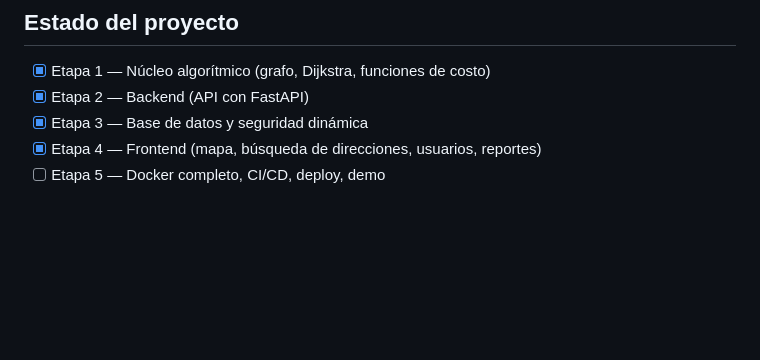
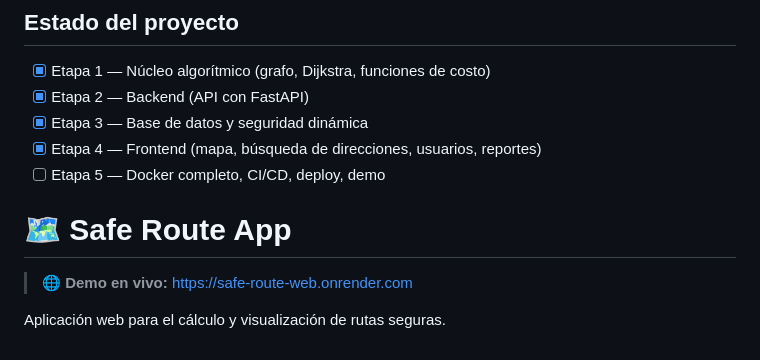
Before and after one commit to Jean-Luka-Arena/safe-route-app, a Markdown page: README.md, the part around the change. Rendered like a GitHub page; blank space fills up the shorter version.

Commit message:
agrego demo URL

```diff
--- a/README.md
+++ b/README.md
@@ -276,3 +276,9 @@ Borrar un incidente que no es tuyo devuelve `403`.
 - [x] Etapa 3 — Base de datos y seguridad dinámica
 - [x] Etapa 4 — Frontend (mapa, búsqueda de direcciones, usuarios, reportes)
 - [ ] Etapa 5 — Docker completo, CI/CD, deploy, demo
+
+# 🗺️ Safe Route App
+
+> 🌐 **Demo en vivo:** [https://safe-route-web.onrender.com](https://safe-route-web.onrender.com)
+
+Aplicación web para el cálculo y visualización de rutas seguras.
```
